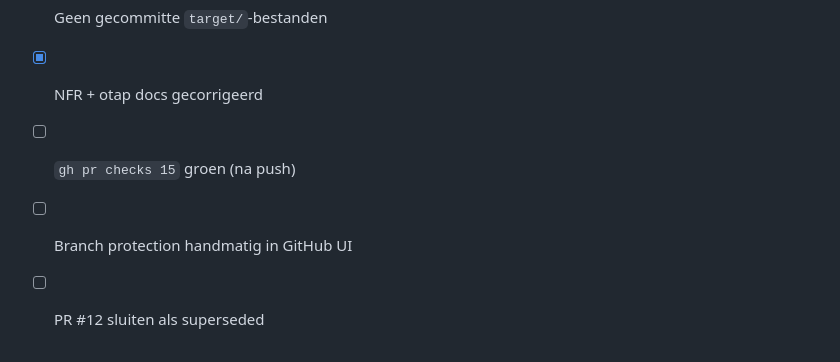
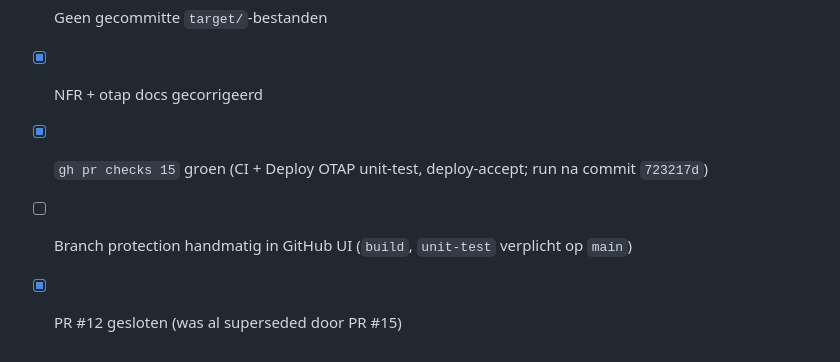
Before and after one commit to bami-flogert/openmrs-module-htmlformentry, a Markdown page: docs/review-pr15.md, the part around the change. Drawn GitHub-style.

Commit message:
Update PR #15 review checklist after green CI run.
Co-authored-by: Cursor <cursoragent@cursor.com>

```diff
--- a/docs/review-pr15.md
+++ b/docs/review-pr15.md
@@ -104,6 +104,6 @@ PR #15 levert de OTAP-pipeline, CI-validatie, security-tooling en audit-document
 - [x] Lokaal `mvn -pl omod test verify` groen
 - [x] Geen gecommitte `target/`-bestanden
 - [x] NFR + otap docs gecorrigeerd
-- [ ] `gh pr checks 15` groen (na push)
-- [ ] Branch protection handmatig in GitHub UI
-- [ ] PR #12 sluiten als superseded
+- [x] `gh pr checks 15` groen (CI + Deploy OTAP unit-test, deploy-accept; run na commit `723217d`)
+- [ ] Branch protection handmatig in GitHub UI (`build`, `unit-test` verplicht op `main`)
+- [x] PR #12 gesloten (was al superseded door PR #15)
```
